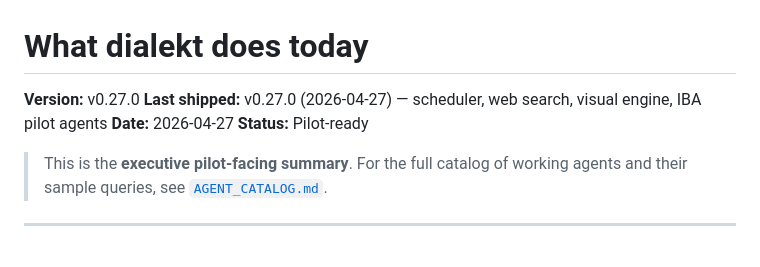
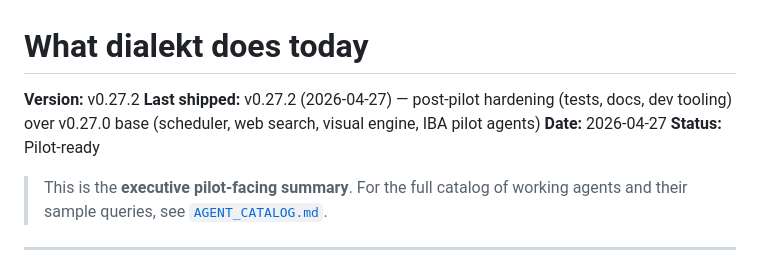
Before and after one commit to dialektai/dialektai, a Markdown page: docs/WHAT_DIALEKT_DOES_TODAY.md, the part around the change. Drawn GitHub-style.

Commit message:
docs: bump WHAT_DIALEKT_DOES_TODAY.md version to v0.27.2
The CI version guard (test_docs_version_guard.py from PR #47) caught
that I forgot to bump the doc when releasing v0.27.2. Test was working
as designed.

Co-Authored-By: Claude Sonnet 4.6 <noreply@anthropic.com>

```diff
--- a/docs/WHAT_DIALEKT_DOES_TODAY.md
+++ b/docs/WHAT_DIALEKT_DOES_TODAY.md
@@ -1,7 +1,7 @@
 # What dialekt does today
 
-**Version:** v0.27.0
-**Last shipped:** v0.27.0 (2026-04-27) — scheduler, web search, visual engine, IBA pilot agents
+**Version:** v0.27.2
+**Last shipped:** v0.27.2 (2026-04-27) — post-pilot hardening (tests, docs, dev tooling) over v0.27.0 base (scheduler, web search, visual engine, IBA pilot agents)
 **Date:** 2026-04-27
 **Status:** Pilot-ready
 
```
